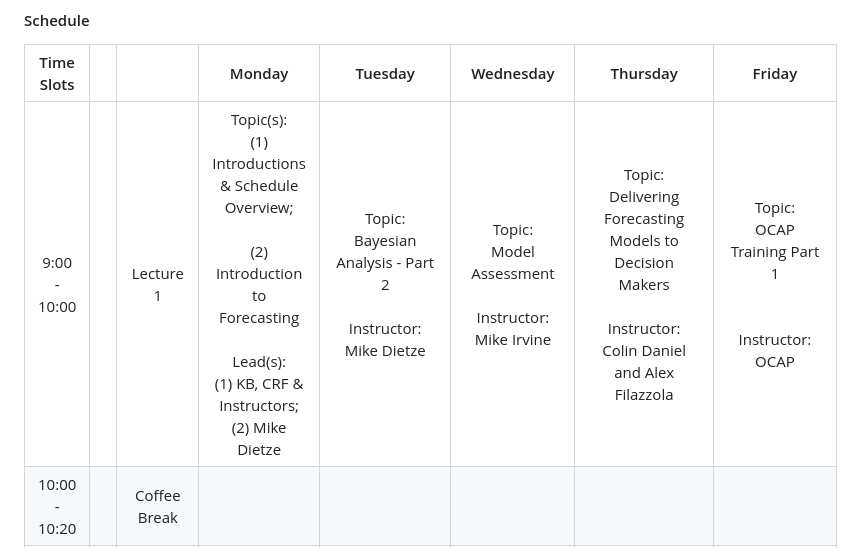
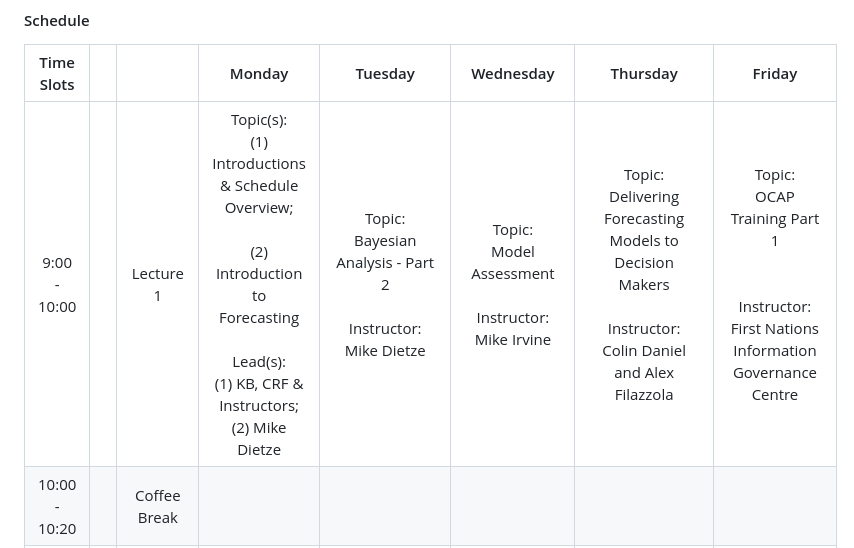
Before and after one commit to CanadianEFI/shortcourse-2023, a Markdown page: README.md, the part around the change. GitHub-like rendering.

```diff
--- a/README.md
+++ b/README.md
@@ -35,7 +35,7 @@ Here is the course schedule. We suggest you roughly follow along with the order
 
 |      Time Slots       |     |                                      |                                                                             Monday                                                                              |                                                                   Tuesday                                                                   |                                                                               Wednesday                                                                                |                                                           Thursday                                                           |                                                                 Friday                                                                  |
 |:-------:|---------|:-------:|:------:|:------:|:------:|:------:|:------:|
-| 9:00 <br>-<br> 10:00  |     |              Lecture 1               | Topic(s): <br>(1) Introductions & Schedule Overview;<br> <br>(2) Introduction to Forecasting<br><br>Lead(s): <br>(1) KB, CRF & Instructors; <br>(2) Mike Dietze |                                    Topic: <br>Bayesian Analysis - Part 2<br><br>Instructor: Mike Dietze                                     |                                                       Topic: <br>Model Assessment<br><br>Instructor: Mike Irvine                                                       |        Topic:<br>Delivering Forecasting Models to Decision Makers<br><br>Instructor: Colin Daniel and Alex Filazzola         |                                       Topic: <br>OCAP Training Part 1<br><br><br>Instructor: OCAP                                       |
+| 9:00 <br>-<br> 10:00  |     |              Lecture 1               | Topic(s): <br>(1) Introductions & Schedule Overview;<br> <br>(2) Introduction to Forecasting<br><br>Lead(s): <br>(1) KB, CRF & Instructors; <br>(2) Mike Dietze |                                    Topic: <br>Bayesian Analysis - Part 2<br><br>Instructor: Mike Dietze                                     |                                                       Topic: <br>Model Assessment<br><br>Instructor: Mike Irvine                                                       |        Topic:<br>Delivering Forecasting Models to Decision Makers<br><br>Instructor: Colin Daniel and Alex Filazzola         |                                       Topic: <br>OCAP Training Part 1<br><br><br>Instructor: First Nations Information Governance Centre                      |
 | 10:00 <br>- <br>10:20 |     |             Coffee Break             |                                                                                                                                                                 |                                                                                                                                             |                                                                                                                                                                        |                                                                                                                              |                                                                                                                                         |
 | 10:20 <br>- <br>11:20 |     |              Lecture 2               |                                        Topic: <br>Introduction to the Modelling Landscape<br><br>Instructor: Irena Papst                                        |                                  Topic: <br>Reproducibility & Transparency<br><br>Instructor: Mike Irvine                                   | Topic: <br>Combining Fish Population Forecasting with Fisheries Management:<br>an Introduction to Management Strategy Evaluation (MSE)<br><br>Instructor: Brooke Davis | Topic:<br>Experiences Building Collaborations and Bridging Communication<br><br>Instructor: Brooke Davis + Other Instructors | (1) Group Work:<br>Finalize Presentation <br><br> (2) Overview of NEON Ecological Forecasting Challenge <br><br> Lead: (2) Quinn Thomas |
 | 11:20 <br>- <br>11:30 |     |                Break                 |                                                                                                                                                                 |                                                                                                                                             |                                                                                                                                                                        |                                                                                                                              |                                                                                                                                         |
```
